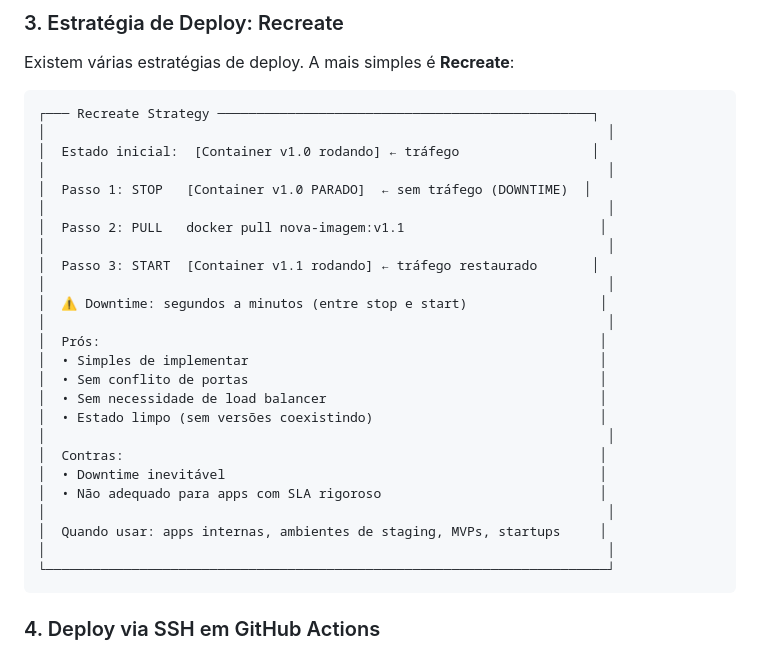
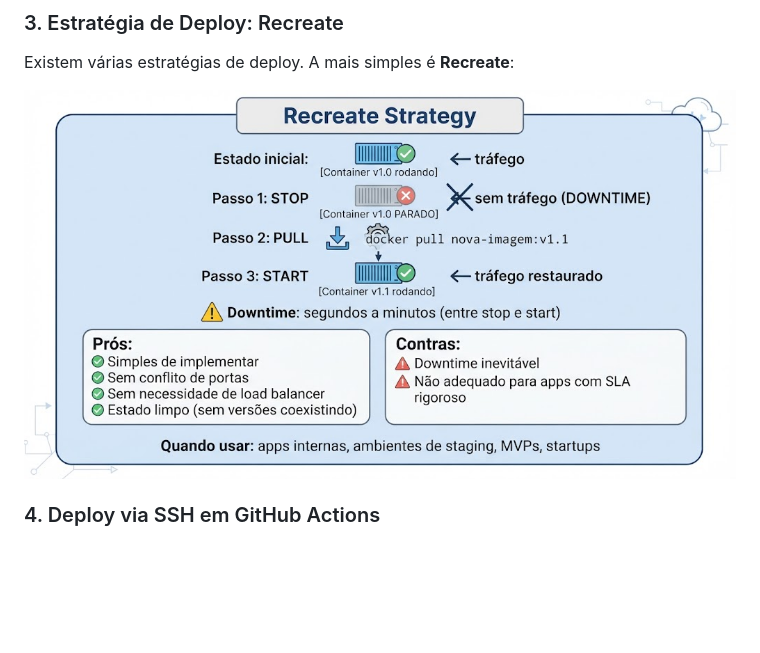
Before and after one commit to AleTavares/devops_20262, a Markdown page: aula-10/README.md, the part around the change. GitHub-like rendering; blank space fills up the shorter version.

````diff
--- a/aula-10/README.md
+++ b/aula-10/README.md
@@ -124,33 +124,7 @@ O pipeline completo integra todas as etapas em um workflow:
 
 Existem várias estratégias de deploy. A mais simples é **Recreate**:
 
-```
-┌─── Recreate Strategy ────────────────────────────────────────────────┐
-│                                                                        │
-│  Estado inicial:  [Container v1.0 rodando] ← tráfego                 │
-│                                                                        │
-│  Passo 1: STOP   [Container v1.0 PARADO]  ← sem tráfego (DOWNTIME)  │
-│                                                                        │
-│  Passo 2: PULL   docker pull nova-imagem:v1.1                         │
-│                                                                        │
-│  Passo 3: START  [Container v1.1 rodando] ← tráfego restaurado       │
-│                                                                        │
-│  ⚠️ Downtime: segundos a minutos (entre stop e start)                 │
-│                                                                        │
-│  Prós:                                                                │
-│  • Simples de implementar                                             │
-│  • Sem conflito de portas                                             │
-│  • Sem necessidade de load balancer                                   │
-│  • Estado limpo (sem versões coexistindo)                             │
-│                                                                        │
-│  Contras:                                                             │
-│  • Downtime inevitável                                                │
-│  • Não adequado para apps com SLA rigoroso                            │
-│                                                                        │
-│  Quando usar: apps internas, ambientes de staging, MVPs, startups     │
-│                                                                        │
-└────────────────────────────────────────────────────────────────────────┘
-```
+![Recreate Strategy](img/rd008.png)
 
 ### 4. Deploy via SSH em GitHub Actions
 
````
Also changed, not shown: aula-10/laboratorio-parte1.md (+24 -0 lines).
